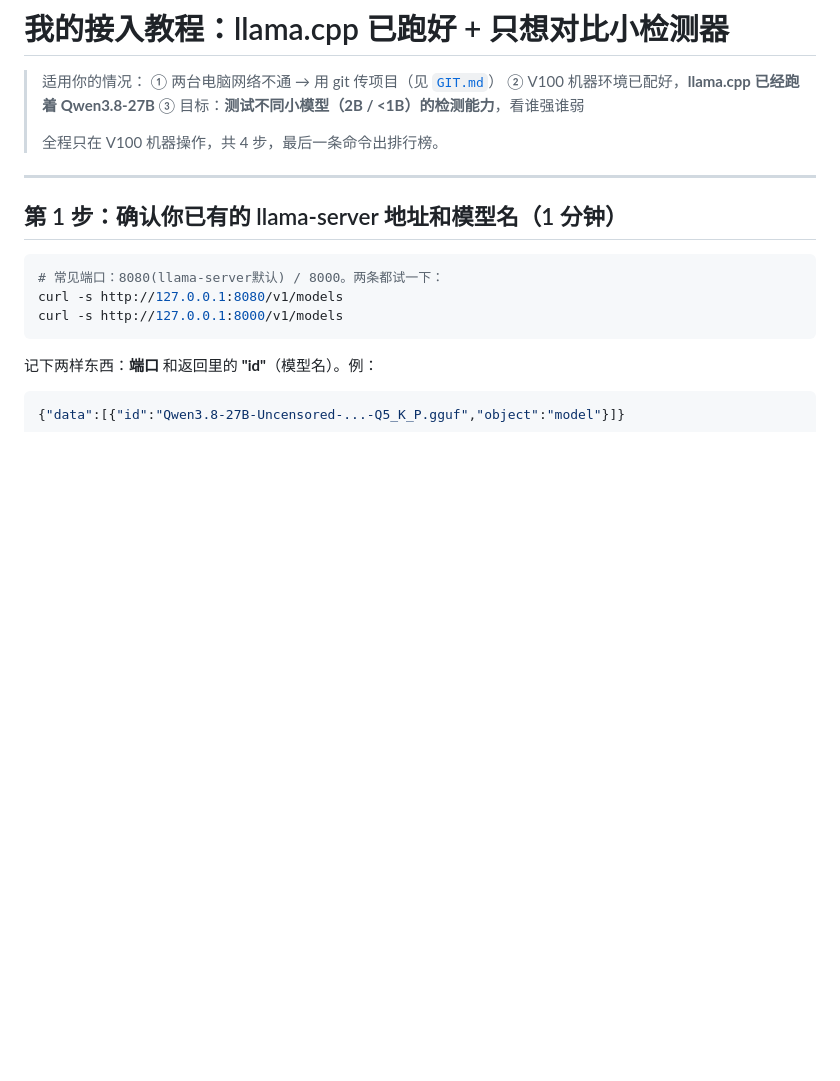
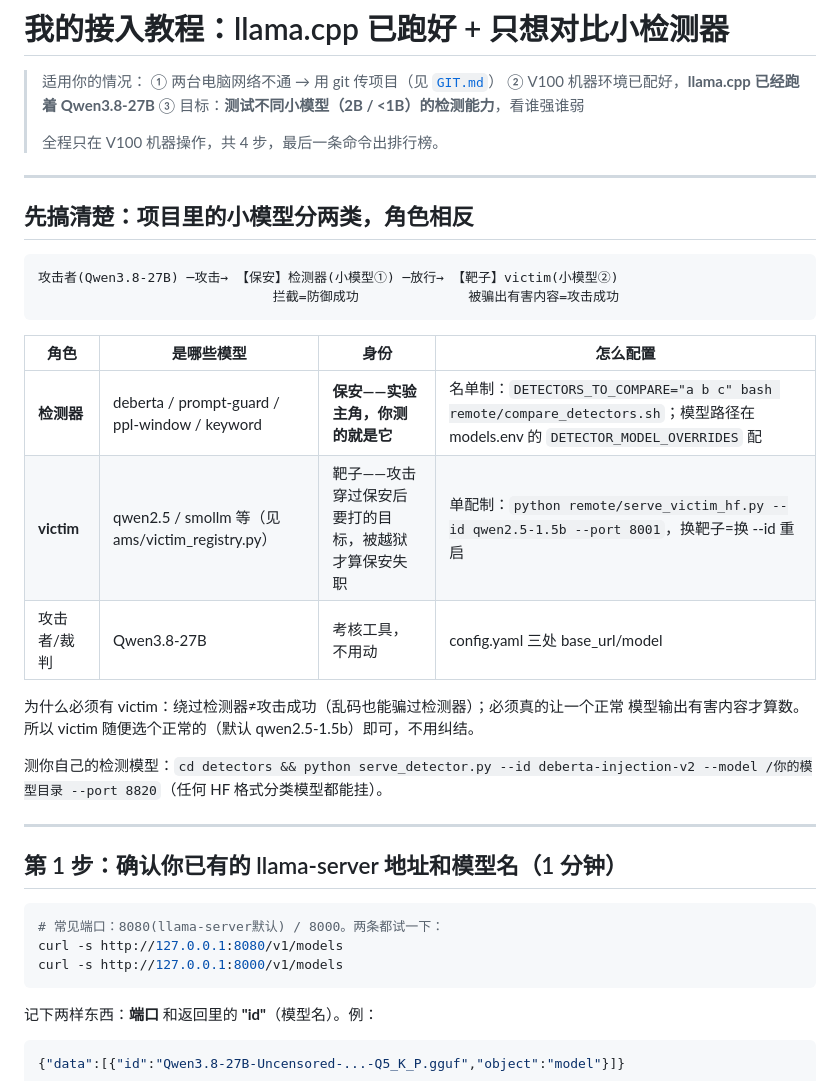
Before and after one commit to minionsjay/Adaptive-Attacks-Jailbreaks, a Markdown page: remote/MY-SETUP.md, the part around the change. GitHub-like rendering; blank space fills up the shorter version.

Commit message:
docs: MY-SETUP 开头加'两类小模型角色说明'——检测器=被测保安(名单制), victim=靶子(单配制)

````diff
--- a/remote/MY-SETUP.md
+++ b/remote/MY-SETUP.md
@@ -6,6 +6,26 @@
 > ③ 目标：**测试不同小模型（2B / <1B）的检测能力**，看谁强谁弱
 >
 > 全程只在 V100 机器操作，共 4 步，最后一条命令出排行榜。
+
+---
+
+## 先搞清楚：项目里的小模型分两类，角色相反
+
+```
+攻击者(Qwen3.8-27B) ─攻击→ 【保安】检测器(小模型①) ─放行→ 【靶子】victim(小模型②)
+                              拦截=防御成功              被骗出有害内容=攻击成功
+```
+
+| 角色 | 是哪些模型 | 身份 | 怎么配置 |
+|---|---|---|---|
+| **检测器** | deberta / prompt-guard / ppl-window / keyword | **保安——实验主角，你测的就是它** | 名单制：`DETECTORS_TO_COMPARE="a b c" bash remote/compare_detectors.sh`；模型路径在 models.env 的 `DETECTOR_MODEL_OVERRIDES` 配 |
+| **victim** | qwen2.5 / smollm 等（见 ams/victim_registry.py） | 靶子——攻击穿过保安后要打的目标，被越狱才算保安失职 | 单配制：`python remote/serve_victim_hf.py --id qwen2.5-1.5b --port 8001`，换靶子=换 --id 重启 |
+| 攻击者/裁判 | Qwen3.8-27B | 考核工具，不用动 | config.yaml 三处 base_url/model |
+
+为什么必须有 victim：绕过检测器≠攻击成功（乱码也能骗过检测器）；必须真的让一个正常
+模型输出有害内容才算数。所以 victim 随便选个正常的（默认 qwen2.5-1.5b）即可，不用纠结。
+
+测你自己的检测模型：`cd detectors && python serve_detector.py --id deberta-injection-v2 --model /你的模型目录 --port 8820`（任何 HF 格式分类模型都能挂）。
 
 ---
 
````
